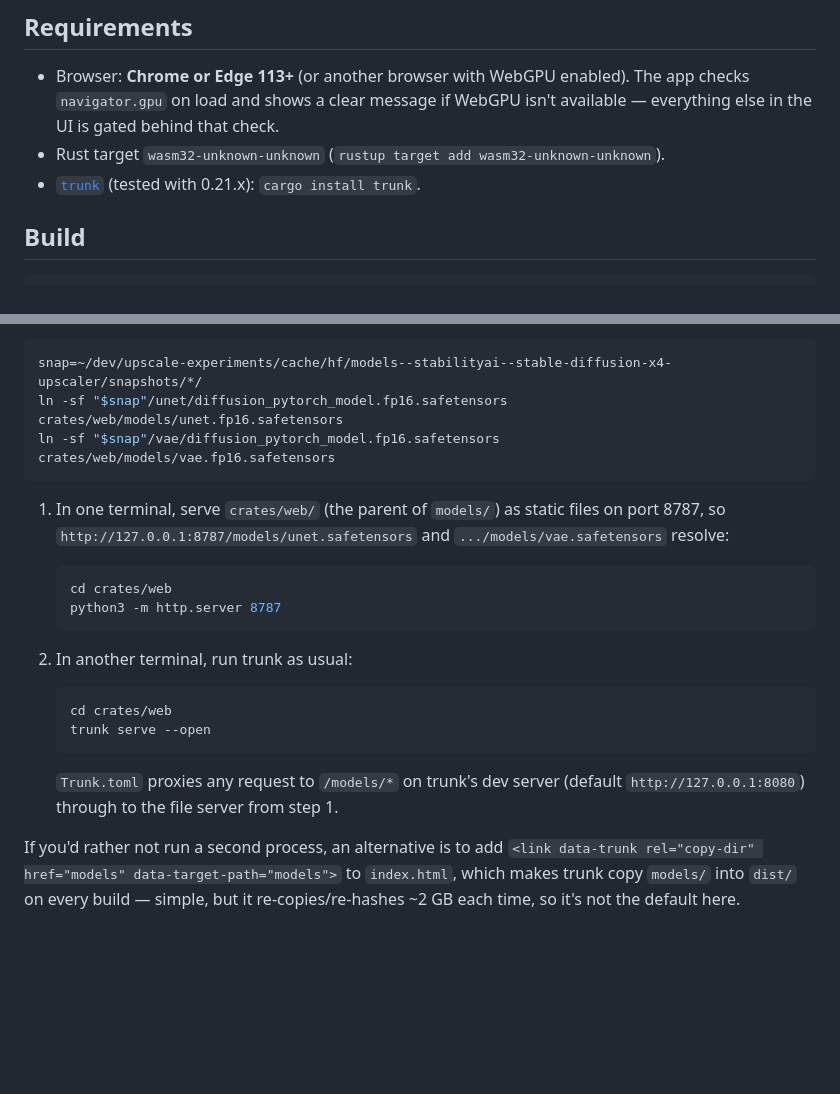
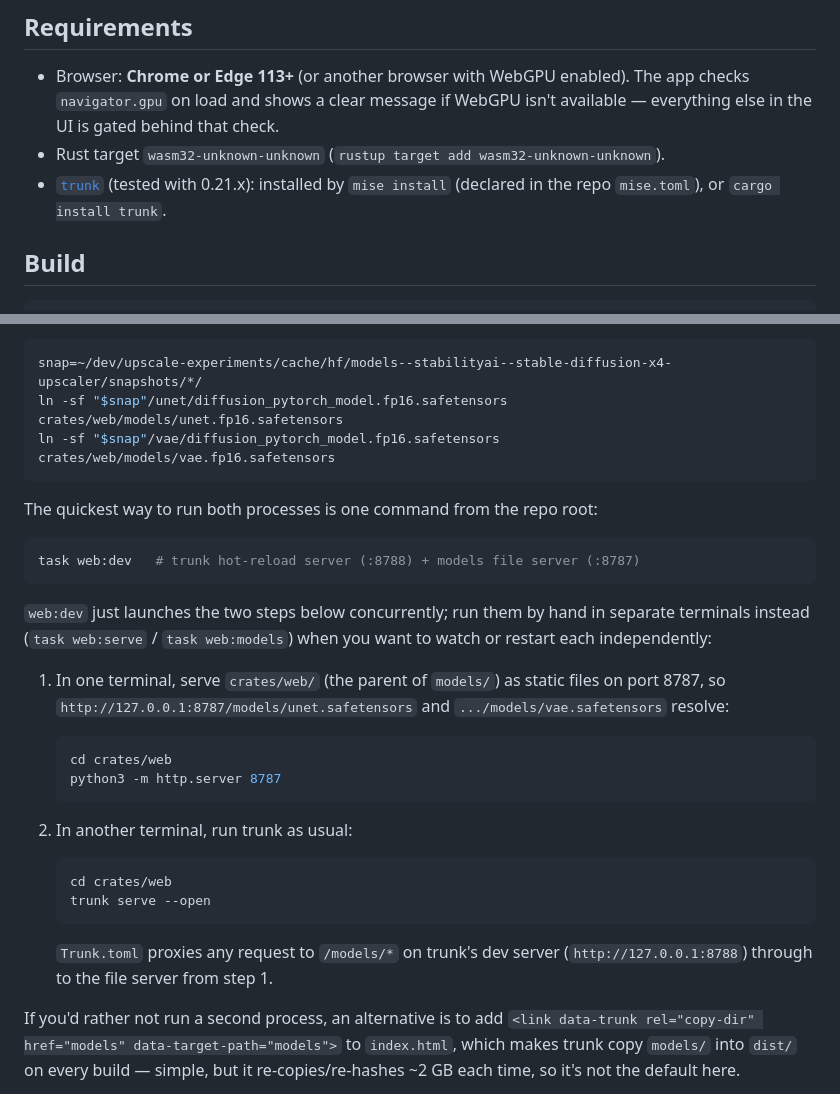
Before and after one commit to romnn/upscale, a Markdown page: crates/web/README.md, 2 parts joined by grey strips. GitHub-like rendering; blank space fills up the shorter version.

Commit message:
docs(web): document the dev-serve tasks and mise-managed trunk
Point the dev-serving section at `task web:dev` (with `web:serve` /
`web:models` for running the halves separately), note that trunk now
comes from `mise install`, and update the dev-server port to 8788.

````diff
--- a/crates/web/README.md
+++ b/crates/web/README.md
@@ -18,7 +18,8 @@ dependency with the `wgpu` feature.
   The app checks `navigator.gpu` on load and shows a clear message if WebGPU
   isn't available — everything else in the UI is gated behind that check.
 - Rust target `wasm32-unknown-unknown` (`rustup target add wasm32-unknown-unknown`).
-- [`trunk`](https://trunkrs.dev/) (tested with 0.21.x): `cargo install trunk`.
+- [`trunk`](https://trunkrs.dev/) (tested with 0.21.x): installed by `mise install`
+  (declared in the repo `mise.toml`), or `cargo install trunk`.
 
 ## Build
 
@@ -69,6 +70,16 @@ ln -sf "$snap"/unet/diffusion_pytorch_model.fp16.safetensors crates/web/models/u
 ln -sf "$snap"/vae/diffusion_pytorch_model.fp16.safetensors  crates/web/models/vae.fp16.safetensors
 ```
 
+The quickest way to run both processes is one command from the repo root:
+
+```bash
+task web:dev   # trunk hot-reload server (:8788) + models file server (:8787)
+```
+
+`web:dev` just launches the two steps below concurrently; run them by hand in
+separate terminals instead (`task web:serve` / `task web:models`) when you want
+to watch or restart each independently:
+
 1. In one terminal, serve `crates/web/` (the parent of `models/`) as static
    files on port 8787, so `http://127.0.0.1:8787/models/unet.safetensors` and
    `.../models/vae.safetensors` resolve:
@@ -86,7 +97,7 @@ ln -sf "$snap"/vae/diffusion_pytorch_model.fp16.safetensors  crates/web/models/v
    ```
 
    `Trunk.toml` proxies any request to `/models/*` on trunk's dev server
-   (default `http://127.0.0.1:8080`) through to the file server from step 1.
+   (`http://127.0.0.1:8788`) through to the file server from step 1.
 
 If you'd rather not run a second process, an alternative is to add
 `<link data-trunk rel="copy-dir" href="models" data-target-path="models">`
````
